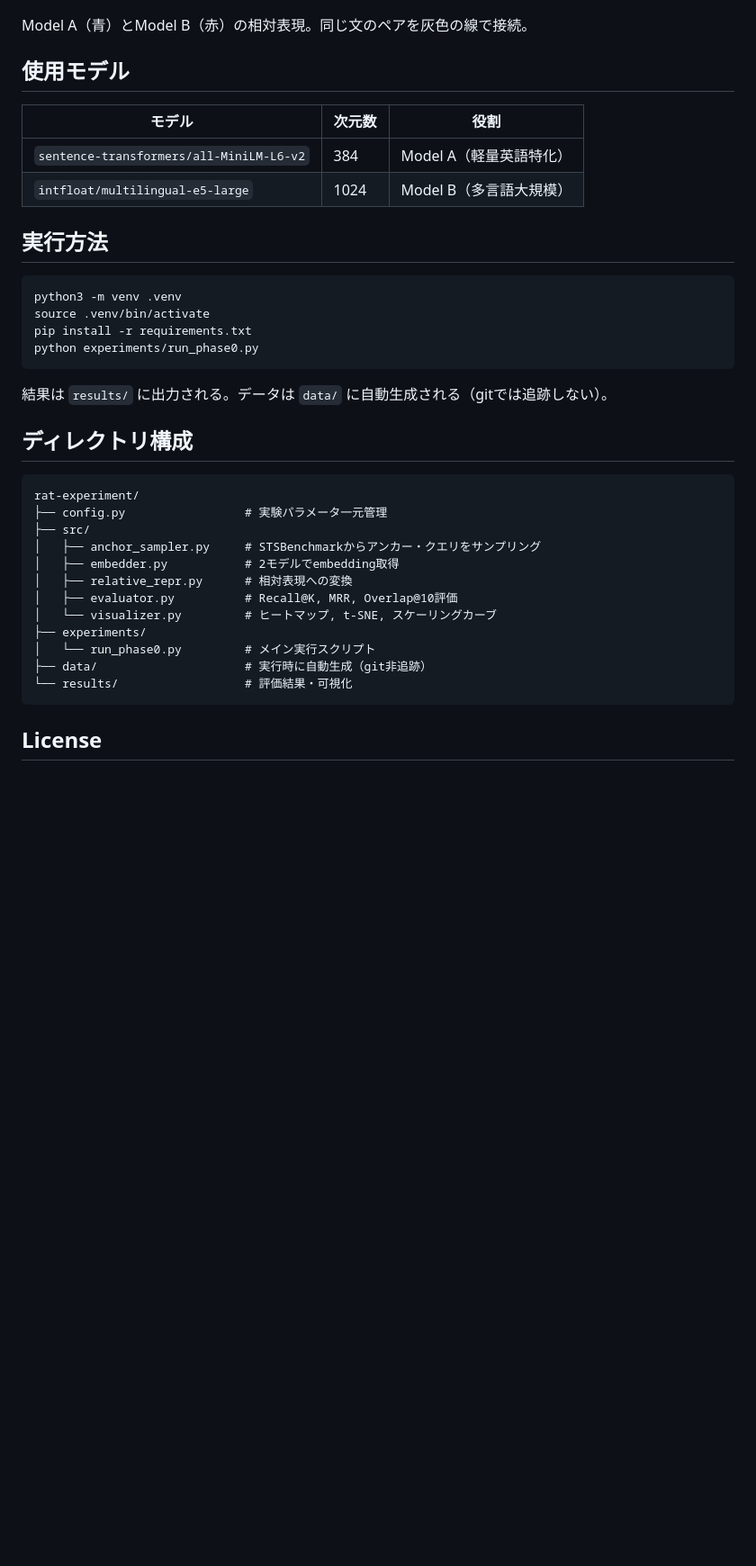
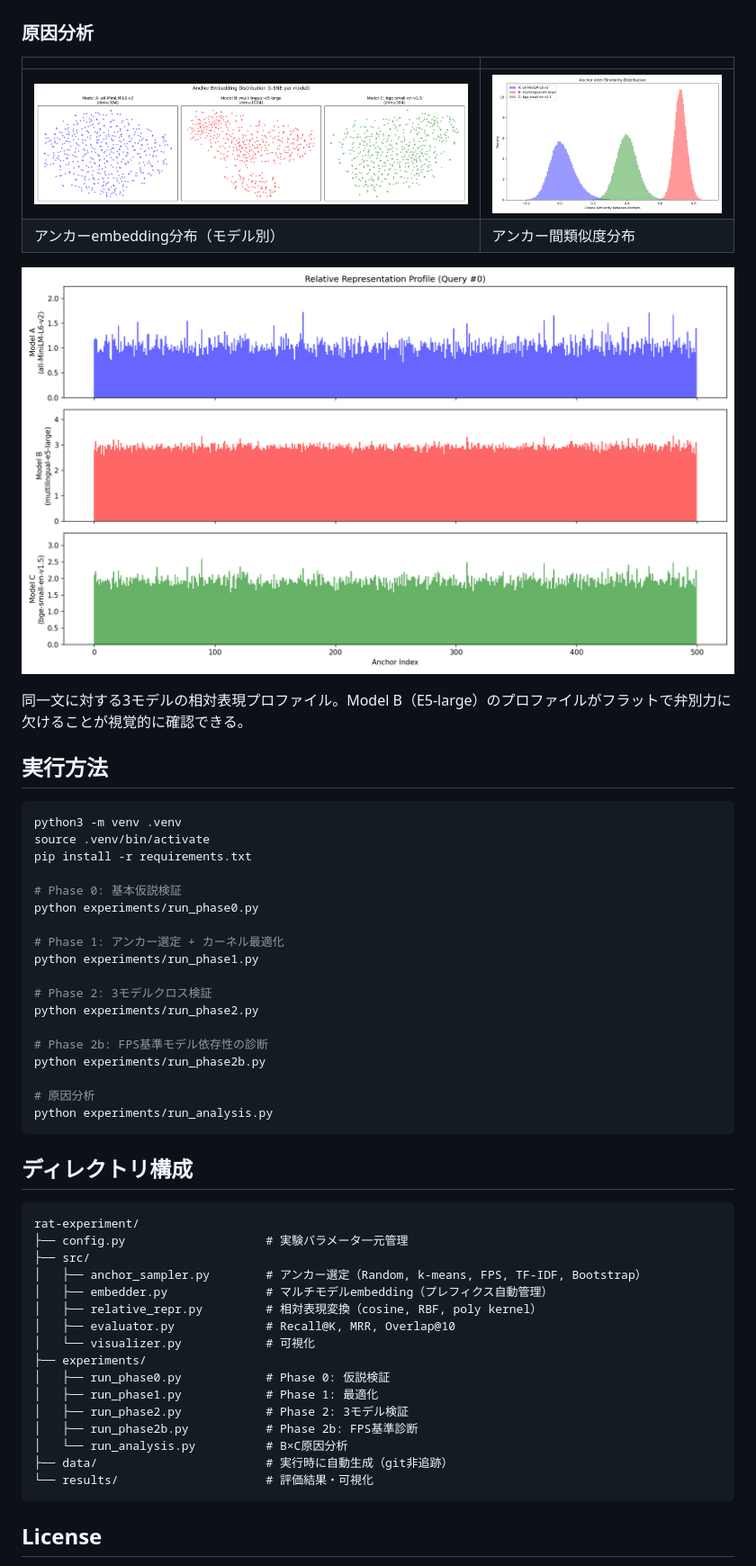
Before and after one commit to jiro-prog/rat-experiment, a Markdown page: README.md, the part around one of its changes. Shown at 90% size. GitHub-like rendering; pictures changed too: results/analysis_anchor_tsne.png (added), results/analysis_rel_profile.png (added), results/analysis_sim_dist.png (added); blank space fills up the shorter version.

````diff
--- a/README.md
+++ b/README.md
@@ -49,14 +111,16 @@ K=50→500で急速に改善するが、K=500→1000で飽和が始まってい
 
 ![t-SNE](results/tsne_plot.png)
 
-Model A（青）とModel B（赤）の相対表現。同じ文のペアを灰色の線で接続。
+### 原因分析
 
-## 使用モデル
+| | |
+|---|---|
+| ![Anchor t-SNE](results/analysis_anchor_tsne.png) | ![Sim Distribution](results/analysis_sim_dist.png) |
+| アンカーembedding分布（モデル別） | アンカー間類似度分布 |
 
-| モデル | 次元数 | 役割 |
-|--------|--------|------|
-| `sentence-transformers/all-MiniLM-L6-v2` | 384 | Model A（軽量英語特化） |
-| `intfloat/multilingual-e5-large` | 1024 | Model B（多言語大規模） |
+![Relative Representation Profile](results/analysis_rel_profile.png)
+
+同一文に対する3モデルの相対表現プロファイル。Model B（E5-large）のプロファイルがフラットで弁別力に欠けることが視覚的に確認できる。
 
 ## 実行方法
 
@@ -64,26 +128,42 @@ Model A（青）とModel B（赤）の相対表現。同じ文のペアを灰色
 python3 -m venv .venv
 source .venv/bin/activate
 pip install -r requirements.txt
+
+# Phase 0: 基本仮説検証
 python experiments/run_phase0.py
+
+# Phase 1: アンカー選定 + カーネル最適化
+python experiments/run_phase1.py
+
+# Phase 2: 3モデルクロス検証
+python experiments/run_phase2.py
+
+# Phase 2b: FPS基準モデル依存性の診断
+python experiments/run_phase2b.py
+
+# 原因分析
+python experiments/run_analysis.py
 ```
-
-結果は `results/` に出力される。データは `data/` に自動生成される（gitでは追跡しない）。
 
 ## ディレクトリ構成
 
 ```
 rat-experiment/
-├── config.py                 # 実験パラメータ一元管理
+├── config.py                    # 実験パラメータ一元管理
 ├── src/
-│   ├── anchor_sampler.py     # STSBenchmarkからアンカー・クエリをサンプリング
-│   ├── embedder.py           # 2モデルでembedding取得
-│   ├── relative_repr.py      # 相対表現への変換
-│   ├── evaluator.py          # Recall@K, MRR, Overlap@10評価
-│   └── visualizer.py         # ヒートマップ, t-SNE, スケーリングカーブ
+│   ├── anchor_sampler.py        # アンカー選定（Random, k-means, FPS, TF-IDF, Bootstrap）
+│   ├── embedder.py              # マルチモデルembedding（プレフィクス自動管理）
+│   ├── relative_repr.py         # 相対表現変換（cosine, RBF, poly kernel）
+│   ├── evaluator.py             # Recall@K, MRR, Overlap@10
+│   └── visualizer.py            # 可視化
 ├── experiments/
-│   └── run_phase0.py         # メイン実行スクリプト
-├── data/                     # 実行時に自動生成（git非追跡）
-└── results/                  # 評価結果・可視化
+│   ├── run_phase0.py            # Phase 0: 仮説検証
+│   ├── run_phase1.py            # Phase 1: 最適化
+│   ├── run_phase2.py            # Phase 2: 3モデル検証
+│   ├── run_phase2b.py           # Phase 2b: FPS基準診断
+│   └── run_analysis.py          # B×C原因分析
+├── data/                        # 実行時に自動生成（git非追跡）
+└── results/                     # 評価結果・可視化
 ```
 
 ## License
````
Also changed, not shown: other parts of README.md (+77 -15 lines), results/analysis_compat.png (added), 9 other files.
